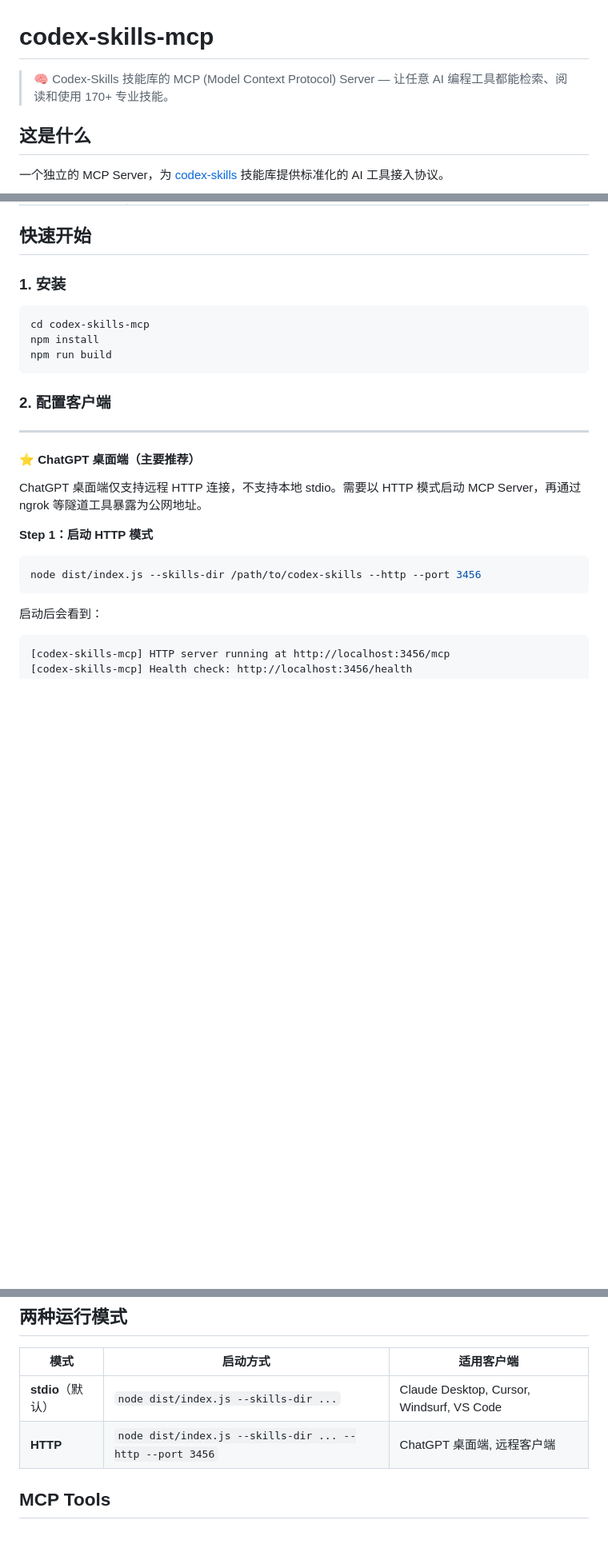
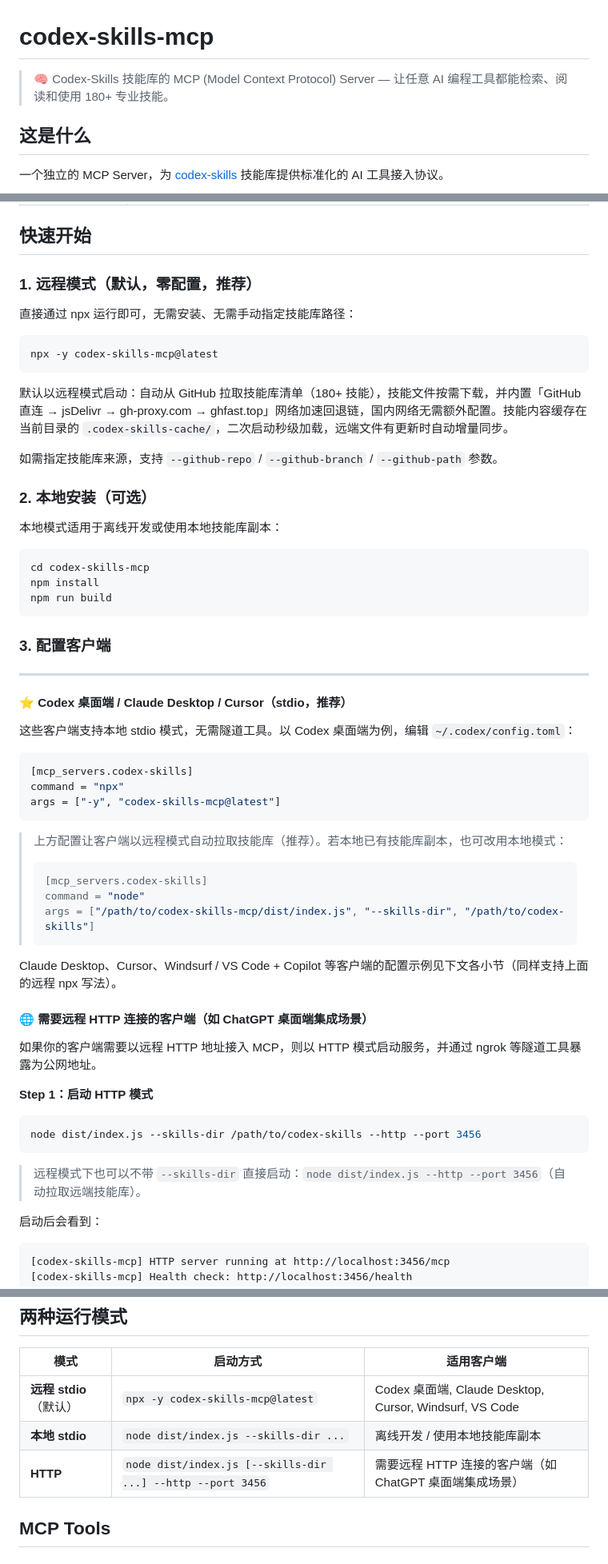
Before and after one commit to Zhan-ZhangZ/codex-skills-mcp, a Markdown page: README.md, 3 parts joined by grey strips. Shown at 80% size. Rendered like a GitHub page; blank space fills up the shorter version.

Commit message:
docs: document remote mode and fix client support claims
- Add remote mode (default, zero-config) quick start with npx
- Document automatic network fallback chain and incremental cache sync
- Reframe ChatGPT desktop claim; add Codex desktop stdio example
- Fix health check example version to 1.0.6 and skill count to 180+

````diff
--- a/README.md
+++ b/README.md
@@ -1,6 +1,6 @@
 # codex-skills-mcp
 
-> 🧠 Codex-Skills 技能库的 MCP (Model Context Protocol) Server — 让任意 AI 编程工具都能检索、阅读和使用 170+ 专业技能。
+> 🧠 Codex-Skills 技能库的 MCP (Model Context Protocol) Server — 让任意 AI 编程工具都能检索、阅读和使用 180+ 专业技能。
 
 ## 这是什么
 
@@ -16,7 +16,21 @@
 
 ## 快速开始
 
-### 1. 安装
+### 1. 远程模式（默认，零配置，推荐）
+
+直接通过 npx 运行即可，无需安装、无需手动指定技能库路径：
+
+```bash
+npx -y codex-skills-mcp@latest
+```
+
+默认以远程模式启动：自动从 GitHub 拉取技能库清单（180+ 技能），技能文件按需下载，并内置「GitHub 直连 → jsDelivr → gh-proxy.com → ghfast.top」网络加速回退链，国内网络无需额外配置。技能内容缓存在当前目录的 `.codex-skills-cache/`，二次启动秒级加载，远端文件有更新时自动增量同步。
+
+如需指定技能库来源，支持 `--github-repo` / `--github-branch` / `--github-path` 参数。
+
+### 2. 本地安装（可选）
+
+本地模式适用于离线开发或使用本地技能库副本：
 
 ```bash
 cd codex-skills-mcp
@@ -24,19 +38,40 @@ npm install
 npm run build
 ```
 
-### 2. 配置客户端
+### 3. 配置客户端
 
 ---
 
-#### ⭐ ChatGPT 桌面端（主要推荐）
+#### ⭐ Codex 桌面端 / Claude Desktop / Cursor（stdio，推荐）
 
-ChatGPT 桌面端仅支持远程 HTTP 连接，不支持本地 stdio。需要以 HTTP 模式启动 MCP Server，再通过 ngrok 等隧道工具暴露为公网地址。
+这些客户端支持本地 stdio 模式，无需隧道工具。以 Codex 桌面端为例，编辑 `~/.codex/config.toml`：
+
+```toml
+[mcp_servers.codex-skills]
+command = "npx"
+args = ["-y", "codex-skills-mcp@latest"]
+```
+
+> 上方配置让客户端以远程模式自动拉取技能库（推荐）。若本地已有技能库副本，也可改用本地模式：
+> ```toml
+> [mcp_servers.codex-skills]
+> command = "node"
+> args = ["/path/to/codex-skills-mcp/dist/index.js", "--skills-dir", "/path/to/codex-skills"]
+> ```
+
+Claude Desktop、Cursor、Windsurf / VS Code + Copilot 等客户端的配置示例见下文各小节（同样支持上面的远程 npx 写法）。
+
+#### 🌐 需要远程 HTTP 连接的客户端（如 ChatGPT 桌面端集成场景）
+
+如果你的客户端需要以远程 HTTP 地址接入 MCP，则以 HTTP 模式启动服务，并通过 ngrok 等隧道工具暴露为公网地址。
 
 **Step 1：启动 HTTP 模式**
 
 ```bash
 node dist/index.js --skills-dir /path/to/codex-skills --http --port 3456
 ```
+
+> 远程模式下也可以不带 `--skills-dir` 直接启动：`node dist/index.js --http --port 3456`（自动拉取远端技能库）。
 
 启动后会看到：
 ```
@@ -138,8 +173,9 @@ node /path/to/codex-skills-mcp/dist/index.js --http --port 3456
 
 | 模式 | 启动方式 | 适用客户端 |
 |------|---------|-----------|
-| **stdio**（默认） | `node dist/index.js --skills-dir ...` | Claude Desktop, Cursor, Windsurf, VS Code |
-| **HTTP** | `node dist/index.js --skills-dir ... --http --port 3456` | ChatGPT 桌面端, 远程客户端 |
+| **远程 stdio**（默认） | `npx -y codex-skills-mcp@latest` | Codex 桌面端, Claude Desktop, Cursor, Windsurf, VS Code |
+| **本地 stdio** | `node dist/index.js --skills-dir ...` | 离线开发 / 使用本地技能库副本 |
+| **HTTP** | `node dist/index.js [--skills-dir ...] --http --port 3456` | 需要远程 HTTP 连接的客户端（如 ChatGPT 桌面端集成场景） |
 
 ## MCP Tools
 
````
Also changed, not shown: other parts of README.md (+1 -1 lines).
